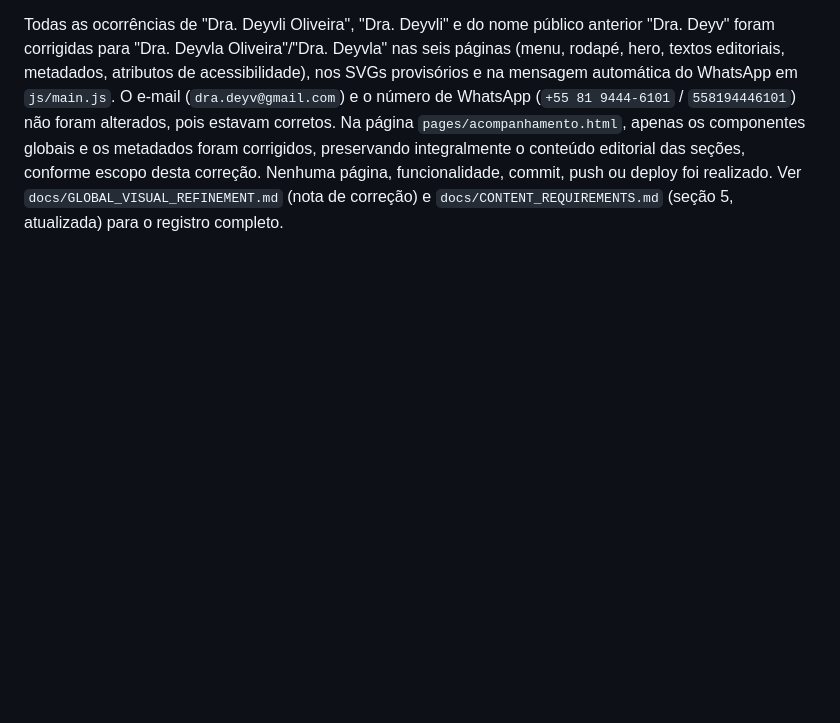
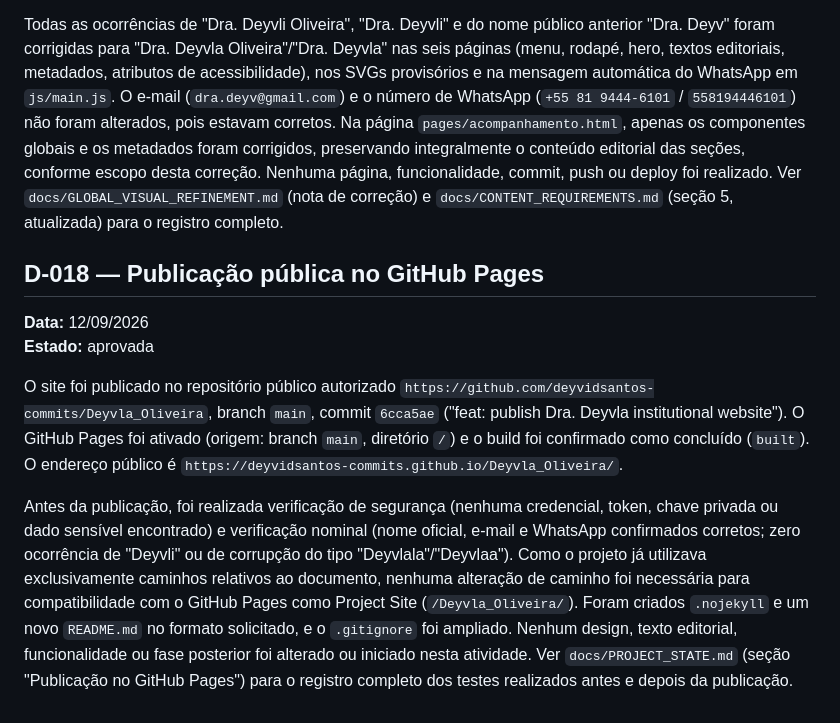
Before and after one commit to deyvidsantos-commits/Deyvla_Oliveira, a Markdown page: docs/DECISION_LOG.md, the part around the change. Rendered like a GitHub page; blank space fills up the shorter version.

```diff
--- a/docs/DECISION_LOG.md
+++ b/docs/DECISION_LOG.md
@@ -177,3 +177,24 @@ globais e os metadados foram corrigidos, preservando integralmente o conteúdo e
 seções, conforme escopo desta correção. Nenhuma página, funcionalidade, commit, push ou deploy
 foi realizado. Ver `docs/GLOBAL_VISUAL_REFINEMENT.md` (nota de correção) e
 `docs/CONTENT_REQUIREMENTS.md` (seção 5, atualizada) para o registro completo.
+
+## D-018 — Publicação pública no GitHub Pages
+
+**Data:** 12/09/2026
+**Estado:** aprovada
+
+O site foi publicado no repositório público autorizado
+`https://github.com/deyvidsantos-commits/Deyvla_Oliveira`, branch `main`, commit `6cca5ae`
+("feat: publish Dra. Deyvla institutional website"). O GitHub Pages foi ativado (origem: branch
+`main`, diretório `/`) e o build foi confirmado como concluído (`built`). O endereço público é
+`https://deyvidsantos-commits.github.io/Deyvla_Oliveira/`.
+
+Antes da publicação, foi realizada verificação de segurança (nenhuma credencial, token, chave
+privada ou dado sensível encontrado) e verificação nominal (nome oficial, e-mail e WhatsApp
+confirmados corretos; zero ocorrência de "Deyvli" ou de corrupção do tipo "Deyvlala"/"Deyvlaa").
+Como o projeto já utilizava exclusivamente caminhos relativos ao documento, nenhuma alteração de
+caminho foi necessária para compatibilidade com o GitHub Pages como Project Site
+(`/Deyvla_Oliveira/`). Foram criados `.nojekyll` e um novo `README.md` no formato solicitado, e
+o `.gitignore` foi ampliado. Nenhum design, texto editorial, funcionalidade ou fase posterior foi
+alterado ou iniciado nesta atividade. Ver `docs/PROJECT_STATE.md` (seção "Publicação no GitHub
+Pages") para o registro completo dos testes realizados antes e depois da publicação.
```
Also changed, not shown: docs/PROJECT_STATE.md (+66 -2 lines), docs/ROADMAP.md (+6 -0 lines).
